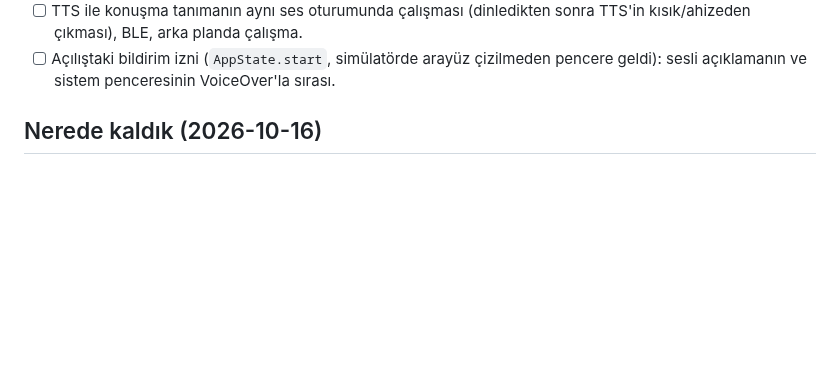
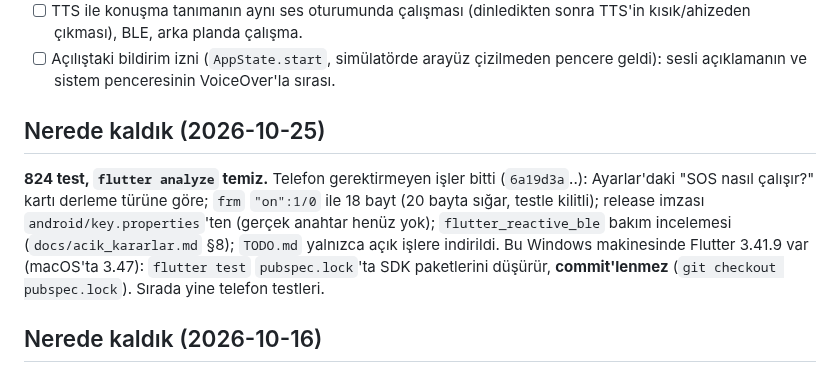
Before and after one commit to emrealmaa/patika-app, a Markdown page: CLAUDE.md, the part around the change. Drawn GitHub-style; blank space fills up the shorter version.

Commit message:
docs: test sayısı 824, nerede kaldık (2026-10-25)
README'deki "SOS kartı" bilinen sorunu kaldırıldı (düzeltildi);
CLAUDE.md'ye 2026-10-25 özeti ve bu makinedeki pubspec.lock notu.

Co-Authored-By: Claude Opus 5.5 <noreply@anthropic.com>

```diff
--- a/CLAUDE.md
+++ b/CLAUDE.md
@@ -89,6 +89,17 @@ arama/SMS `play` gibi davranır ("bu sürümde gönderilemiyor");
 - [ ] Açılıştaki bildirim izni (`AppState.start`, simülatörde arayüz
   çizilmeden pencere geldi): sesli açıklamanın ve sistem penceresinin
   VoiceOver'la sırası.
+
+## Nerede kaldık (2026-10-25)
+
+**824 test, `flutter analyze` temiz.** Telefon gerektirmeyen işler bitti
+(`6a19d3a`..): Ayarlar'daki "SOS nasıl çalışır?" kartı derleme türüne göre;
+`frm` `"on":1/0` ile 18 bayt (20 bayta sığar, testle kilitli); release imzası
+`android/key.properties`'ten (gerçek anahtar henüz yok); `flutter_reactive_ble`
+bakım incelemesi (`docs/acik_kararlar.md` §8); `TODO.md` yalnızca açık işlere
+indirildi. Bu Windows makinesinde Flutter 3.41.9 var (macOS'ta 3.47):
+`flutter test` `pubspec.lock`'ta SDK paketlerini düşürür, **commit'lenmez**
+(`git checkout pubspec.lock`). Sırada yine telefon testleri.
 
 ## Nerede kaldık (2026-10-16)
 
```
Also changed, not shown: README.md (+3 -3 lines).
